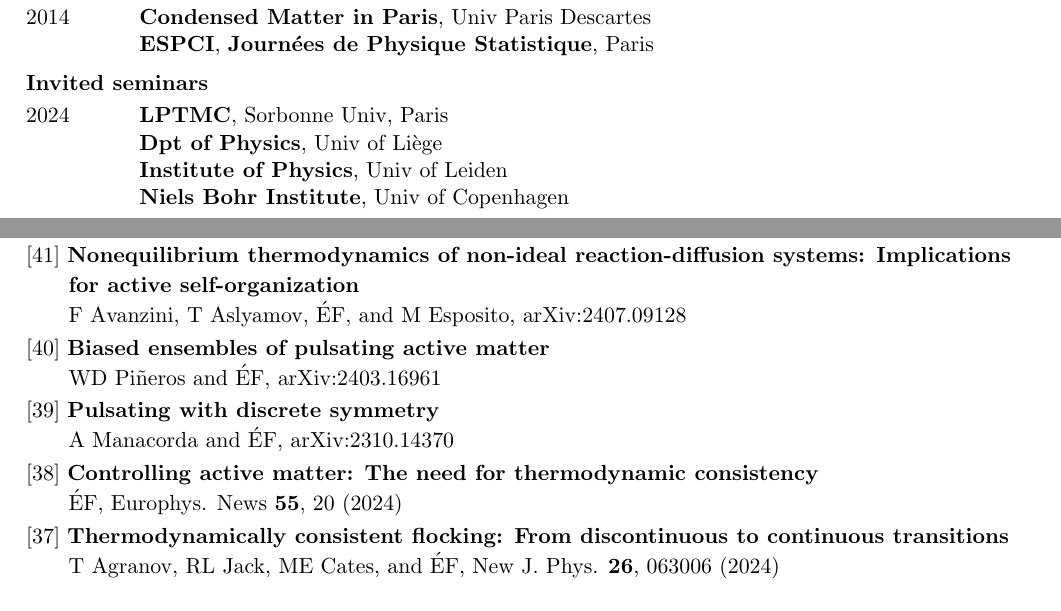
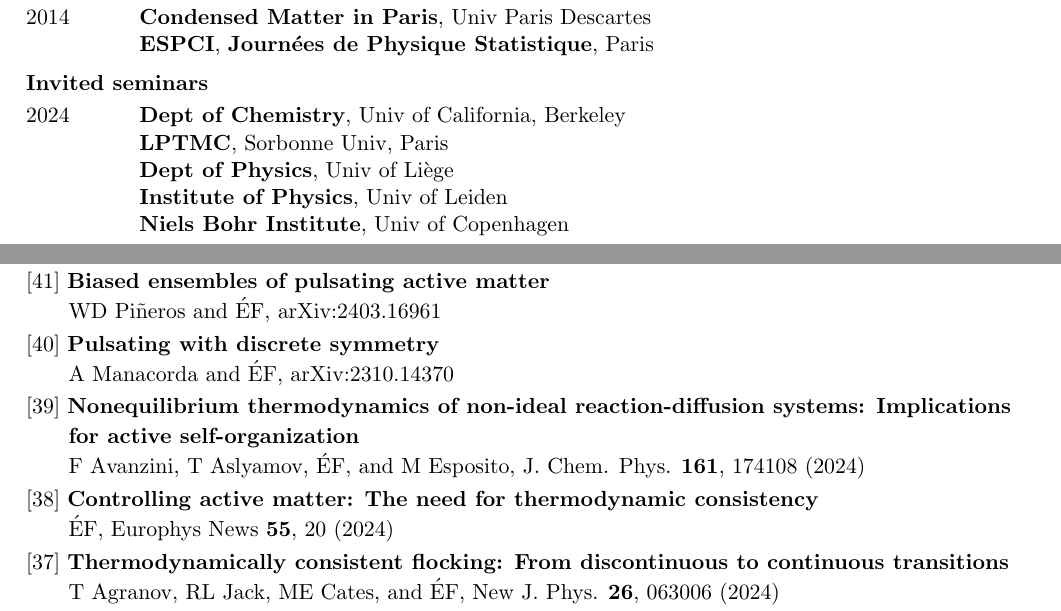
Before and after one commit to efodorphysics/efodorphysics.github.io, a LaTeX CV (CV/cv.tex): two parts of pages 2 and 4 of 6, joined at a grey line, cut so that both start at the same text. Compiled offline with pdfLaTeX.

Commit message:
Add files via upload

```diff
--- a/CV/cv.tex
+++ b/CV/cv.tex
@@ -364,9 +364,11 @@ Since 2020 \hskip.1cm{\bf Group supervision}, DPhyMS, Univ of Luxembourg
 
 \vskip.1cm
 \noindent
-2024 \hskip1.1cm {\bf LPTMC}, Sorbonne Univ, Paris
+2024 \hskip1.1cm {\bf Dept of Chemistry}, Univ of California, Berkeley
 
-\hskip1.4cm {\bf Dpt of Physics}, Univ of Li\`ege
+\hskip1.4cm {\bf LPTMC}, Sorbonne Univ, Paris
+
+\hskip1.4cm {\bf Dept of Physics}, Univ of Li\`ege
 
 \hskip1.4cm {\bf Institute of Physics}, Univ of Leiden
 
@@ -589,34 +605,34 @@ T Banerjee, T Desaleux, J Ranft, and \'EF, arXiv:2407.19955
 
 \vskip.1cm
 \noindent
-{[41]} {\bf Nonequilibrium thermodynamics of non-ideal reaction-diffusion systems: Implications
-\vskip.05cm
-\hskip.15cm
-for active self-organization}
-\vskip.05cm
-\hskip.15cm
-F Avanzini, T Aslyamov, \'EF, and M Esposito, arXiv:2407.09128
-
-\vskip.1cm
-\noindent
-{[40]} {\bf Biased ensembles of pulsating active matter}
+{[41]} {\bf Biased ensembles of pulsating active matter}
 \vskip.05cm
 \hskip.15cm
 WD Pi\~neros and \'EF, arXiv:2403.16961
 
 \vskip.1cm
 \noindent
-{[39]} {\bf Pulsating with discrete symmetry}
+{[40]} {\bf Pulsating with discrete symmetry}
 \vskip.05cm
 \hskip.15cm
 A Manacorda and \'EF, arXiv:2310.14370
 
 \vskip.1cm
 \noindent
+{[39]} {\bf Nonequilibrium thermodynamics of non-ideal reaction-diffusion systems: Implications
+\vskip.05cm
+\hskip.15cm
+for active self-organization}
+\vskip.05cm
+\hskip.15cm
+F Avanzini, T Aslyamov, \'EF, and M Esposito, J. Chem. Phys. {\bf 161}, 174108 (2024)
+
+\vskip.1cm
+\noindent
 {[38]} {\bf Controlling active matter: The need for thermodynamic consistency}
 \vskip.05cm
 \hskip.15cm
-\'EF, Europhys. News {\bf 55}, 20 (2024)
+\'EF, Europhys News {\bf 55}, 20 (2024)
 
 \vskip.1cm
 \noindent
```
Also changed, not shown: CV/cv.pdf, CV/cv.tex (14 more changed lines).
